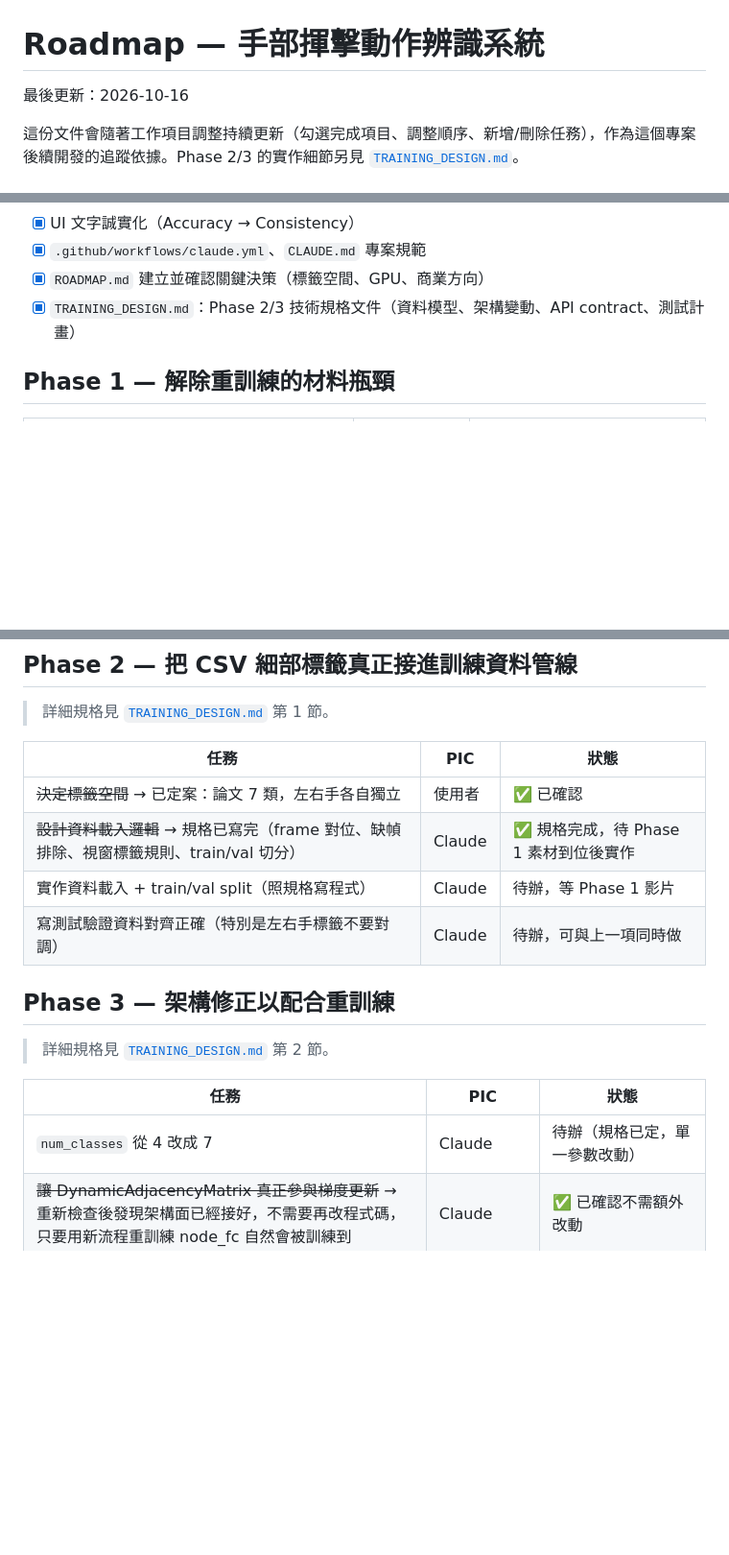
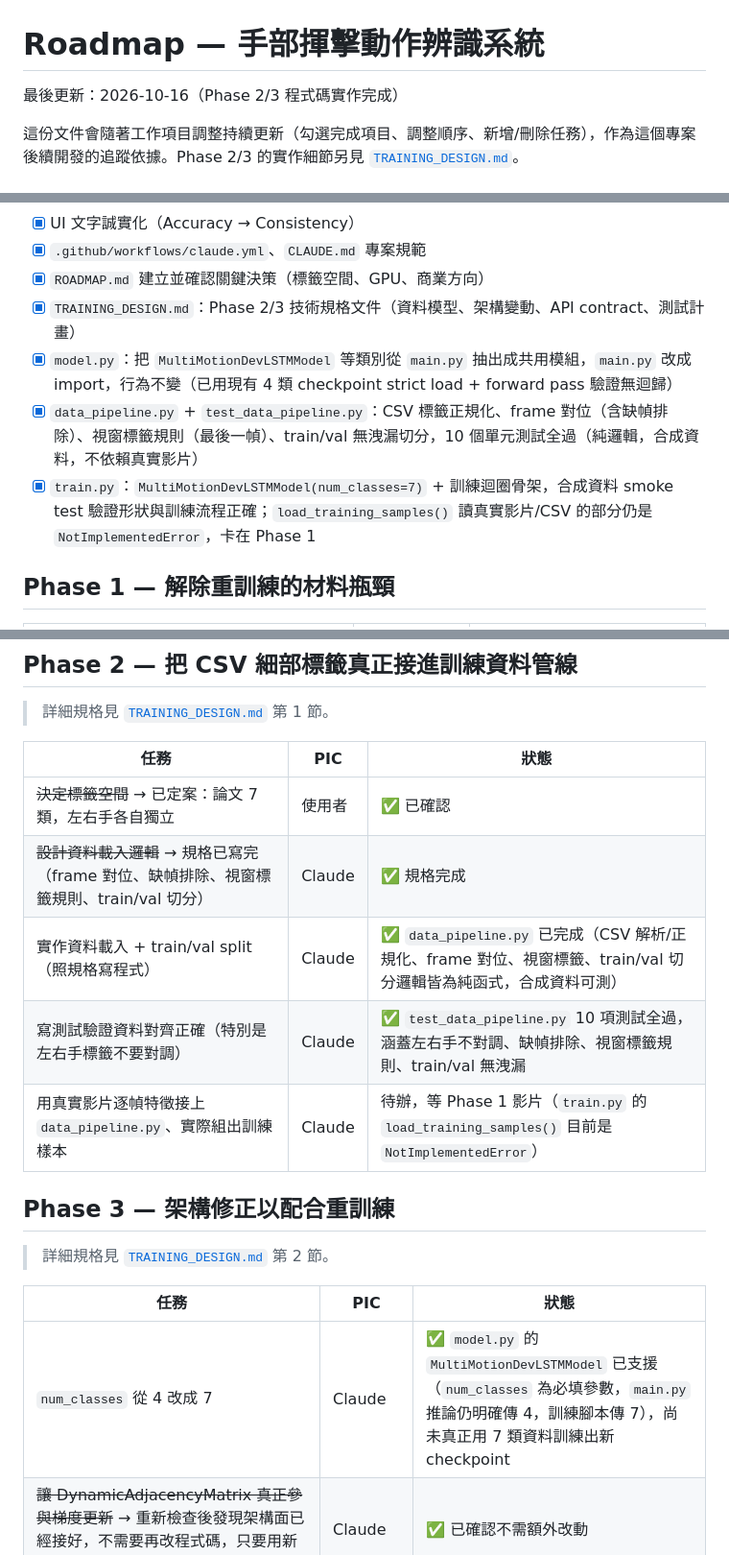
Before and after one commit to asdf82731-png/hand-detection, a Markdown page: ROADMAP.md, 3 parts joined by grey strips. Shown at 96% size. Drawn GitHub-style; blank space fills up the shorter version.

Commit message:
Update ROADMAP.md for completed Phase 2/3 implementation
Co-Authored-By: Claude Sonnet 5 <noreply@anthropic.com>
Claude-Session: https://claude.ai/code/session_01LHvZ4M2AQtT4u7LgwaP3AU

```diff
--- a/ROADMAP.md
+++ b/ROADMAP.md
@@ -1,6 +1,6 @@
 # Roadmap — 手部揮擊動作辨識系統
 
-最後更新：2026-10-16
+最後更新：2026-10-16（Phase 2/3 程式碼實作完成）
 
 這份文件會隨著工作項目調整持續更新（勾選完成項目、調整順序、新增/刪除任務），作為這個專案後續開發的追蹤依據。Phase 2/3 的實作細節另見 [`TRAINING_DESIGN.md`](./TRAINING_DESIGN.md)。
 
@@ -37,6 +37,9 @@
 - [x] `.github/workflows/claude.yml`、`CLAUDE.md` 專案規範
 - [x] `ROADMAP.md` 建立並確認關鍵決策（標籤空間、GPU、商業方向）
 - [x] `TRAINING_DESIGN.md`：Phase 2/3 技術規格文件（資料模型、架構變動、API contract、測試計畫）
+- [x] `model.py`：把 `MultiMotionDevLSTMModel` 等類別從 `main.py` 抽出成共用模組，`main.py` 改成 import，行為不變（已用現有 4 類 checkpoint strict load + forward pass 驗證無迴歸）
+- [x] `data_pipeline.py` + `test_data_pipeline.py`：CSV 標籤正規化、frame 對位（含缺幀排除）、視窗標籤規則（最後一幀）、train/val 無洩漏切分，10 個單元測試全過（純邏輯，合成資料，不依賴真實影片）
+- [x] `train.py`：`MultiMotionDevLSTMModel(num_classes=7)` + 訓練迴圈骨架，合成資料 smoke test 驗證形狀與訓練流程正確；`load_training_samples()` 讀真實影片/CSV 的部分仍是 `NotImplementedError`，卡在 Phase 1
 
 ## Phase 1 — 解除重訓練的材料瓶頸
 
@@ -54,9 +57,10 @@
 | 任務 | PIC | 狀態 |
 |---|---|---|
 | ~~決定標籤空間~~ → 已定案：論文 7 類，左右手各自獨立 | 使用者 | ✅ 已確認 |
-| ~~設計資料載入邏輯~~ → 規格已寫完（frame 對位、缺幀排除、視窗標籤規則、train/val 切分） | Claude | ✅ 規格完成，待 Phase 1 素材到位後實作 |
-| 實作資料載入 + train/val split（照規格寫程式） | Claude | 待辦，等 Phase 1 影片 |
-| 寫測試驗證資料對齊正確（特別是左右手標籤不要對調） | Claude | 待辦，可與上一項同時做 |
+| ~~設計資料載入邏輯~~ → 規格已寫完（frame 對位、缺幀排除、視窗標籤規則、train/val 切分） | Claude | ✅ 規格完成 |
+| 實作資料載入 + train/val split（照規格寫程式） | Claude | ✅ `data_pipeline.py` 已完成（CSV 解析/正規化、frame 對位、視窗標籤、train/val 切分邏輯皆為純函式，合成資料可測） |
+| 寫測試驗證資料對齊正確（特別是左右手標籤不要對調） | Claude | ✅ `test_data_pipeline.py` 10 項測試全過，涵蓋左右手不對調、缺幀排除、視窗標籤規則、train/val 無洩漏 |
+| 用真實影片逐幀特徵接上 `data_pipeline.py`、實際組出訓練樣本 | Claude | 待辦，等 Phase 1 影片（`train.py` 的 `load_training_samples()` 目前是 `NotImplementedError`） |
 
 ## Phase 3 — 架構修正以配合重訓練
 
@@ -64,7 +68,7 @@
 
 | 任務 | PIC | 狀態 |
 |---|---|---|
-| `num_classes` 從 4 改成 7 | Claude | 待辦（規格已定，單一參數改動） |
+| `num_classes` 從 4 改成 7 | Claude | ✅ `model.py` 的 `MultiMotionDevLSTMModel` 已支援（`num_classes` 為必填參數，`main.py` 推論仍明確傳 4，訓練腳本傳 7），尚未真正用 7 類資料訓練出新 checkpoint |
 | ~~讓 DynamicAdjacencyMatrix 真正參與梯度更新~~ → 重新檢查後發現架構面已經接好，不需要再改程式碼，只要用新流程重訓練 node_fc 自然會被訓練到 | Claude | ✅ 已確認不需額外改動 |
 | 真正算出手腕夾角特徵（替換恆零的 angle 欄位） | Claude 實作 / 使用者確認定義 | ⏸️ 建議延後到下一輪迭代（Phase 4.4），不卡這次 7 類重訓練 |
 | ~~決定要不要加 hold/none 類別~~ → 已定案：加，併入 7 類 | 使用者 | ✅ 已確認 |
```
Also changed, not shown: other parts of ROADMAP.md (+1 -1 lines).
